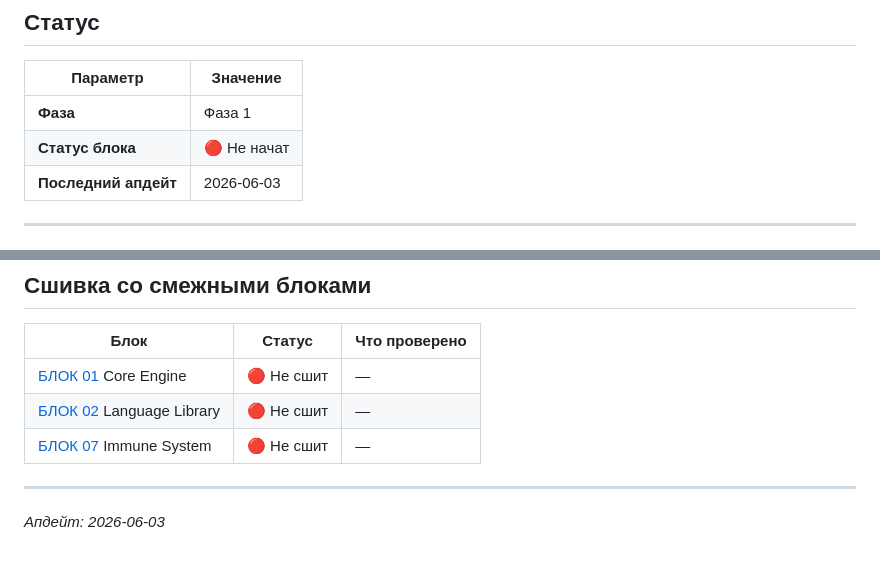
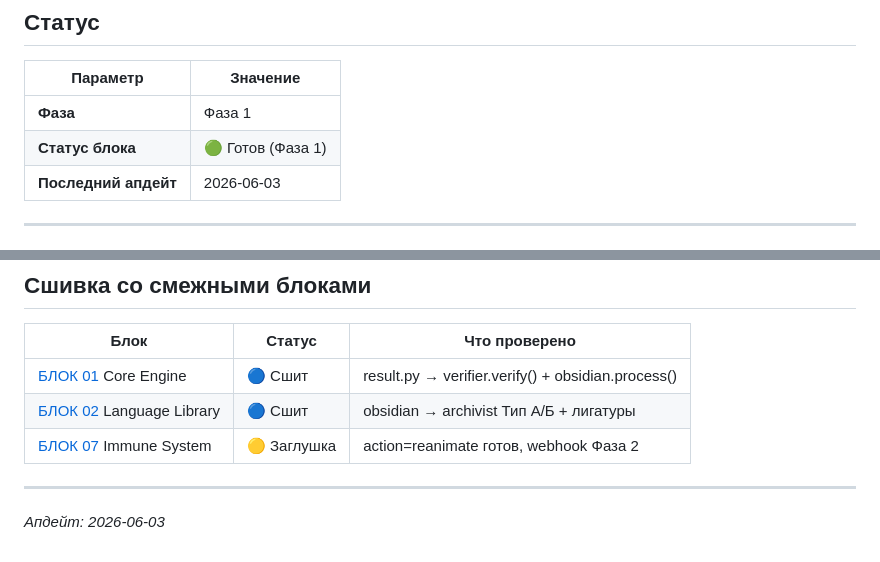
Before and after one commit to OneDimon/EVO_core, a Markdown page: BLOCK_06_ymm_verifier.md, 2 parts joined by grey strips. Drawn GitHub-style.

Commit message:
status: BLOCK_06_ymm_verifier.md Phase 1

```diff
--- a/BLOCK_06_ymm_verifier.md
+++ b/BLOCK_06_ymm_verifier.md
@@ -13,7 +13,7 @@
 | Параметр | Значение |
 |----------|----------|
 | **Фаза** | Фаза 1 |
-| **Статус блока** | 🔴 Не начат |
+| **Статус блока** | 🟢 Готов (Фаза 1) |
 | **Последний апдейт** | 2026-06-03 |
 
 ---
@@ -287,9 +287,9 @@ class VerificationResult(BaseModel):
 
 | Блок | Статус | Что проверено |
 |------|--------|---------------|
-| [БЛОК 01](BLOCK_01_core_engine.md) Core Engine | 🔴 Не сшит | — |
-| [БЛОК 02](BLOCK_02_language_library.md) Language Library | 🔴 Не сшит | — |
-| [БЛОК 07](BLOCK_07_immune_system.md) Immune System | 🔴 Не сшит | — |
+| [БЛОК 01](BLOCK_01_core_engine.md) Core Engine | 🔵 Сшит | result.py → verifier.verify() + obsidian.process() |
+| [БЛОК 02](BLOCK_02_language_library.md) Language Library | 🔵 Сшит | obsidian → archivist Тип А/Б + лигатуры |
+| [БЛОК 07](BLOCK_07_immune_system.md) Immune System | 🟡 Заглушка | action=reanimate готов, webhook Фаза 2 |
 
 ---
 
```
